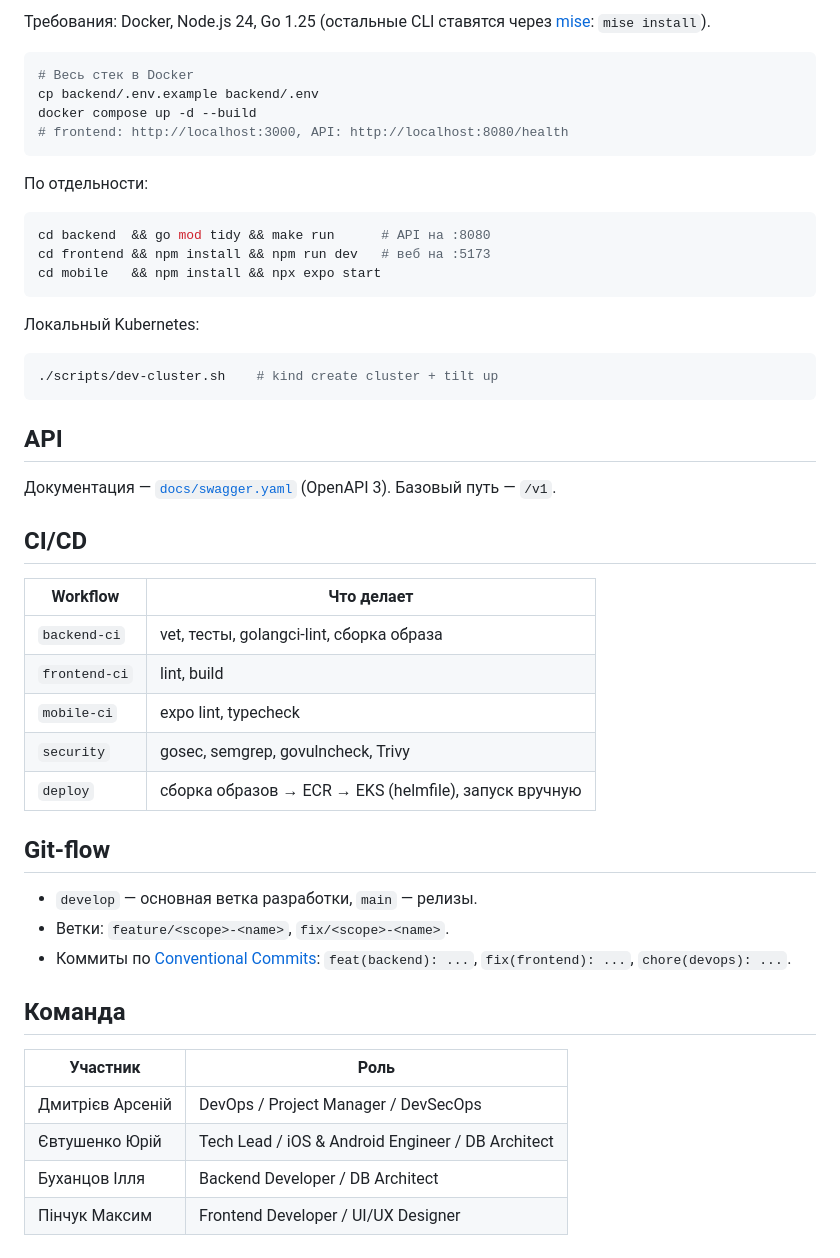
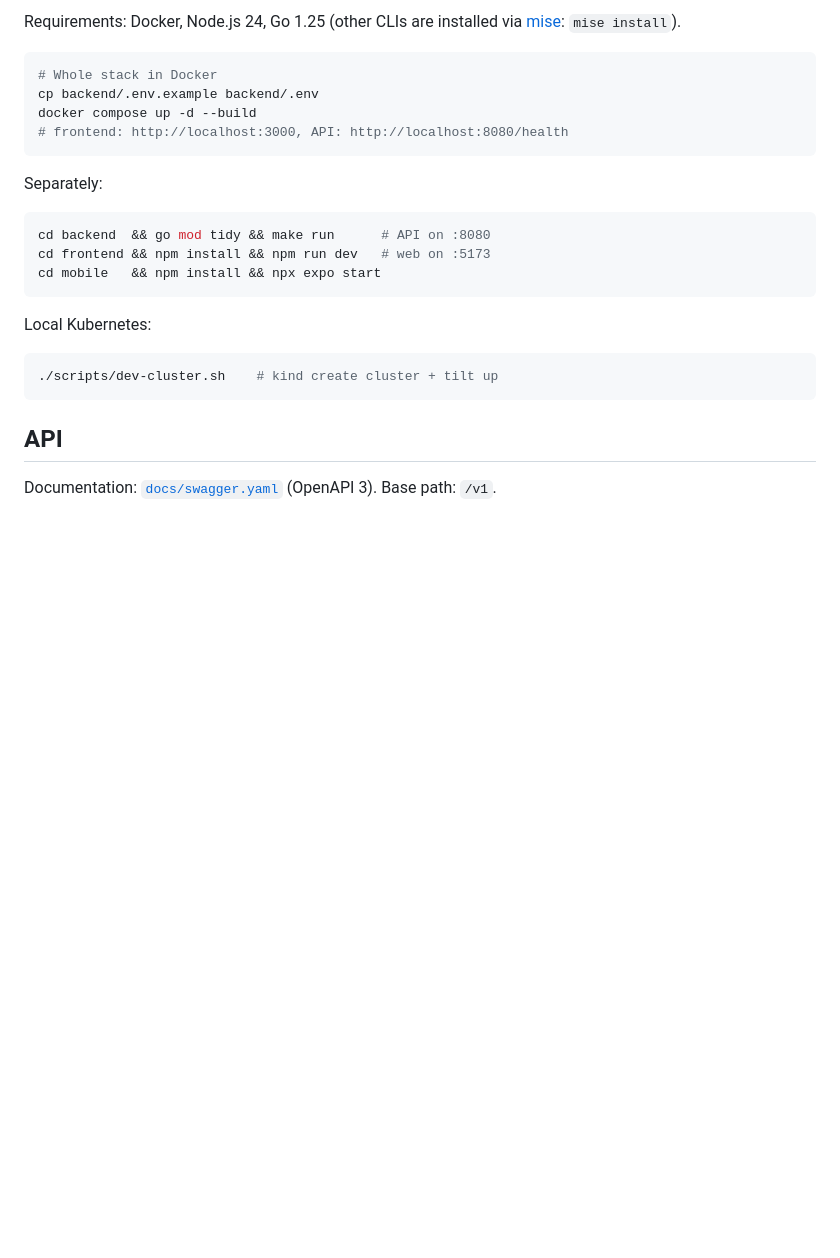
Before and after one commit to flashycorp/flashy, a Markdown page: README.md, the part around one of its changes. Drawn GitHub-style; blank space fills up the shorter version.

````diff
--- a/README.md
+++ b/README.md
@@ -75,22 +74,22 @@ flashy/
 
-Требования: Docker, Node.js 24, Go 1.25 (остальные CLI ставятся через [mise](https://mise.jdx.dev): `mise install`).
+Requirements: Docker, Node.js 24, Go 1.25 (other CLIs are installed via [mise](https://mise.jdx.dev): `mise install`).
 
 ```bash
-# Весь стек в Docker
+# Whole stack in Docker
 cp backend/.env.example backend/.env
 docker compose up -d --build
 # frontend: http://localhost:3000, API: http://localhost:8080/health
 ```
 
-По отдельности:
+Separately:
 
 ```bash
-cd backend  && go mod tidy && make run      # API на :8080
-cd frontend && npm install && npm run dev   # веб на :5173
+cd backend  && go mod tidy && make run      # API on :8080
+cd frontend && npm install && npm run dev   # web on :5173
 cd mobile   && npm install && npx expo start
 ```
 
-Локальный Kubernetes:
+Local Kubernetes:
 
 ```bash
 ./scripts/dev-cluster.sh    # kind create cluster + tilt up
@@ -98,29 +97,4 @@ cd mobile   && npm install && npx expo start
 
 ## API
 
-Документация — [`docs/swagger.yaml`](docs/swagger.yaml) (OpenAPI 3). Базовый путь — `/v1`.
-
-## CI/CD
-
-| Workflow        | Что делает |
-|-----------------|------------|
-| `backend-ci`    | vet, тесты, golangci-lint, сборка образа |
-| `frontend-ci`   | lint, build |
-| `mobile-ci`     | expo lint, typecheck |
-| `security`      | gosec, semgrep, govulncheck, Trivy |
-| `deploy`        | сборка образов → ECR → EKS (helmfile), запуск вручную |
-
-## Git-flow
-
-- `develop` — основная ветка разработки, `main` — релизы.
-- Ветки: `feature/<scope>-<name>`, `fix/<scope>-<name>`.
-- Коммиты по [Conventional Commits](https://www.conventionalcommits.org): `feat(backend): ...`, `fix(frontend): ...`, `chore(devops): ...`.
-
-## Команда
-
-| Участник            | Роль |
-|---------------------|------|
-| Дмитрієв Арсеній    | DevOps / Project Manager / DevSecOps |
-| Євтушенко Юрій      | Tech Lead / iOS & Android Engineer / DB Architect |
-| Буханцов Ілля       | Backend Developer / DB Architect |
-| Пінчук Максим       | Frontend Developer / UI/UX Designer |
+Documentation: [`docs/swagger.yaml`](docs/swagger.yaml) (OpenAPI 3). Base path: `/v1`.
````
Also changed, not shown: other parts of README.md (+40 -41 lines).
